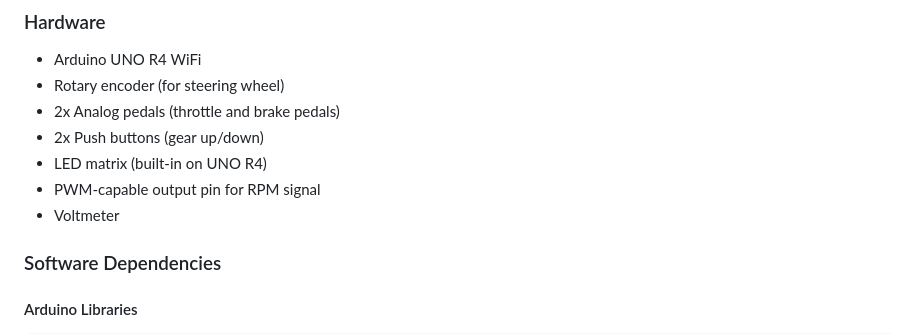
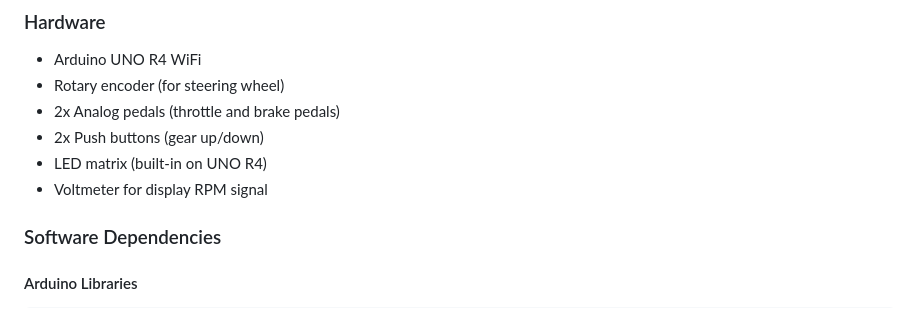
Before and after one commit to Nonthaphat-Puangrot/Embedded-Driver, a Markdown page: readme.md, the part around the change. Rendered like a GitHub page.

```diff
--- a/readme.md
+++ b/readme.md
@@ -33,8 +33,7 @@ A real-time embedded system for monitoring and analyzing driver behavior in raci
 - 2x Analog pedals (throttle and brake pedals)
 - 2x Push buttons (gear up/down)
 - LED matrix (built-in on UNO R4)
-- PWM-capable output pin for RPM signal
-- Voltmeter
+- Voltmeter for display RPM signal
 
 ### Software Dependencies
 
```
